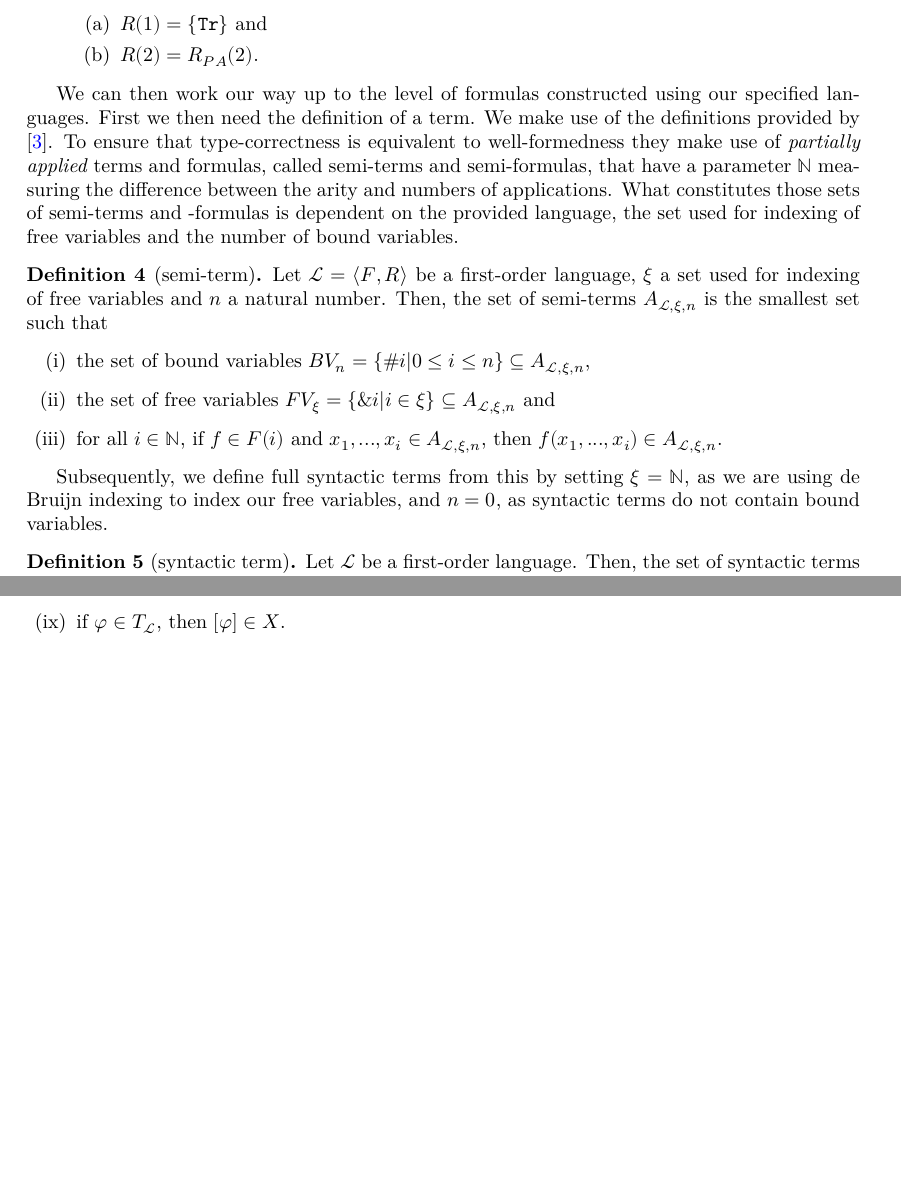
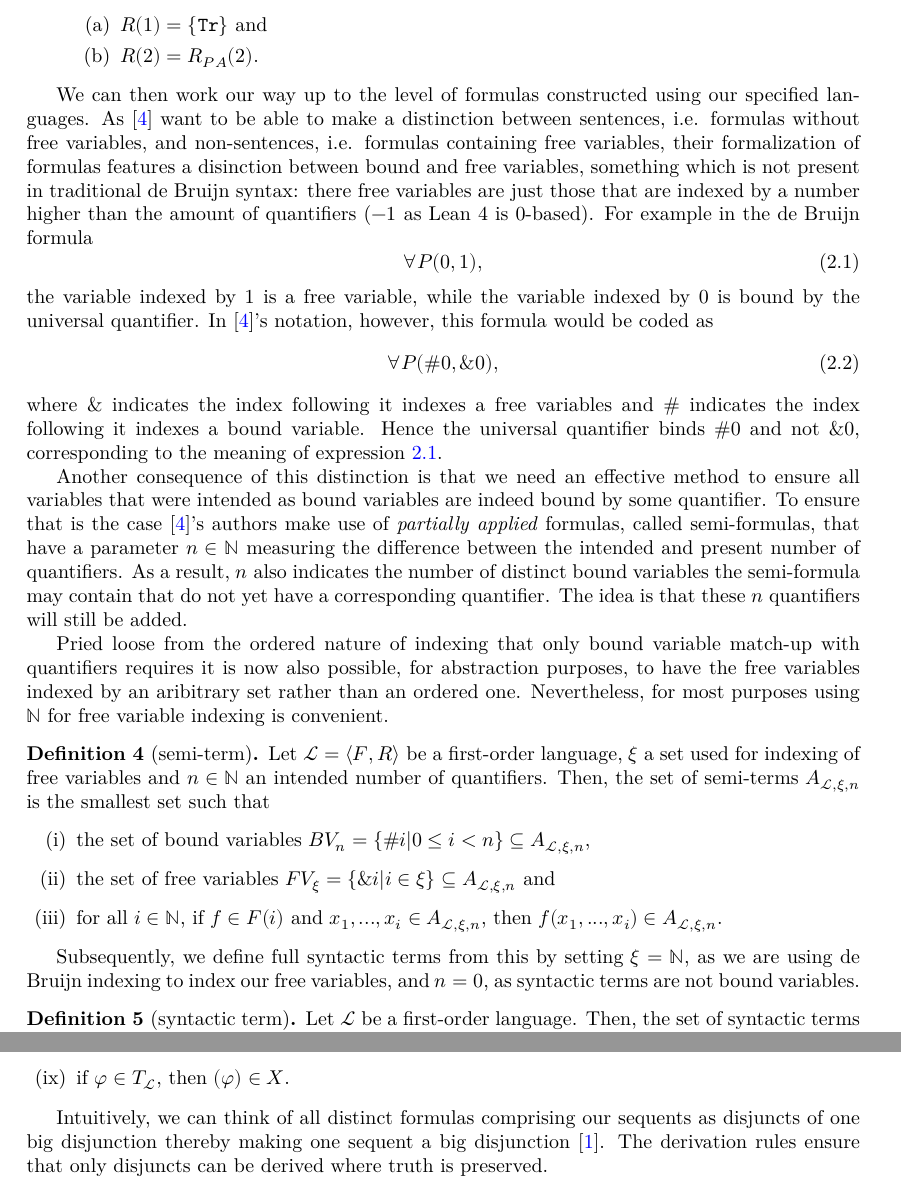
Before and after one commit to ppls-nd-prs/formalizing-axiomatic-theories-of-truth, a LaTeX thesis (blueprint/src/print.tex, which reads blueprint/src/chapters/02-prelims.tex): two parts of pages 4 and 6 of 9 before the commit and two parts of pages 4 and 7 of 10 after it, joined at a grey line, cut so that both start at the same text, the shorter picture padded with empty space. Compiled offline with XeLaTeX.

Commit message:
Modified 02-prelims: finalized definition of substitution term in term and term in formula, added information on notational correspondence between de Bruijn notation and FFL's notation.

```diff
--- a/blueprint/src/chapters/02-prelims.tex
+++ b/blueprint/src/chapters/02-prelims.tex
@@ -74,21 +74,39 @@ Note that this defines a language as consisting only of functions and relations,
     \end{enumerate}
 \end{definition}
 
-We can then work our way up to the level of formulas constructed using our specified languages. First we then need the definition of a term. We make use of the definitions provided by \cite{ffl}. To ensure that type-correctness is equivalent to well-formedness they make use of \textit{partially applied} terms and formulas, called semi-terms and semi-formulas, that have a parameter $\mathbb{N}$ measuring the difference between the arity and numbers of applications. What constitutes those sets of semi-terms and -formulas is dependent on the provided language, the set used for indexing of free variables and the number of bound variables.
+We can then work our way up to the level of formulas constructed using our specified languages. As \cite{ffl} want to be able to make a distinction between sentences, i.e. formulas without free variables, and non-sentences, i.e. formulas containing free variables, their formalization of formulas features a disinction between bound and free variables, something which is not present in traditional de Bruijn syntax: there free variables are just those that are indexed by a number higher than the amount of quantifiers ($-1$ as Lean 4 is 0-based). For example in the de Bruijn formula
+\begin{equation}
+\forall P(0,1),
+\label{eq:db}
+\end{equation}
+the variable indexed by 1 is a free variable, while the variable indexed by 0 is bound by the universal quantifier. In \cite{ffl}'s notation, however, this formula would be coded as
+\begin{equation}
+\forall P(\#0,\&0),
+\label{eq:ffl}
+\end{equation}
+where \& indicates the index following it indexes a free variables and \# indicates the index following it indexes a bound variable. Hence the universal quantifier binds \#0 and not \&0, corresponding to the meaning of expression \ref{eq:db}.
+
+Another consequence of this distinction is that we need an effective method to ensure all variables that were intended as bound variables are indeed bound by some quantifier. To ensure that is the case \cite{ffl}'s authors make use of \textit{partially applied} formulas, called semi-formulas, that have a parameter $n \in \mathbb{N}$ measuring the difference between the intended and present number of quantifiers. As a result, $n$ also indicates the number of distinct bound variables the semi-formula may contain that do not yet have a corresponding quantifier. The idea is that these $n$ quantifiers will still be added.
+
+Pried loose from the ordered nature of indexing that only bound variable match-up with quantifiers requires it is now also possible, for abstraction purposes, to have the free variables indexed by an aribitrary set rather than an ordered one. Nevertheless, for most purposes using $\mathbb{N}$ for free variable indexing is convenient.
+
+
+% Now, assuming expression \ref{eq:ffl} is a well-formed formula, we should, by the above concept of \textit{partially applied formulas}, have that its sub-formula $\varphi = P(\#0,\&0)$ has a parameter $n = 1$ specifying one quantifier should be added to $\varphi$ to obtain a well-formed formula. As will become apparent from Definition \ref{def:sem-t} and Definition \ref{def:sem-f}.3 this is exactly why $P(\#0,\&0)$ can contain \#0 as a term in the first place: Definition \ref{def:sem-f}.3 and Definition \ref{def:sem-f}.4 state that semiformulas of the set with $n = k$ can only contains semiterms from the set of semiterms with $n = k$ and sets of semi-terms with parameter $n$ can only contain bound variables $\#i$ with $i < n$. Together with Definitions \ref{def:sem-f}.7 and \ref{def:sem-f}.8 this assures that in formulas in the set of semiformulas with $n = 0$ all bound variables are bound.
+%  then assure that whenever a quantifier $Q$ is placed in front of a formula $\psi$ from the set of semiformulas with parameter $n = k$ the resulting formula $Q \psi$ is a member of the set of semiformulas with parameter $n = k - 1$. So the only way to obtain a semiformula in the set with $n = k - 1$ is to either (i) place a quantifier in front of a semiformula from the set with $n = k$, all of which only require $k$ extra quantifiers before the formula is well-formed or (ii) construct a semiformula that only contains bound variables that require $k - 1$ quantifiers before the formula to make it well-formed. Hence, a semiformula from the set with $n = 0$ can be obtained by either (i) placing a quantifier in front of a semiformula from the set of semiformulas that only need $n = 1$ extra quantifier to make them well-formed or (ii) by constructing a semiformula that only contains bound variables that require $0 - 1 \in \mathbb{N}$, i.e. no, quantifiers to make it well-formed. This guarantees that all formulas in the set of semiformulas with $n = 0$ are well-formed.
 
 \begin{definition}[semi-term]\label{def:sem-t}
     \uses{def:fol}
     \lean{LO.FirstOrder.Semiterm}
     \leanok
-    Let $\mathcal{L} = \langle F, R \rangle$ be a first-order language, $\xi$ a set used for indexing of free variables and $n$ a natural number. Then, the set of semi-terms $A_{\mathcal{L},\xi,n}$ is the smallest set such that
+    Let $\mathcal{L} = \langle F, R \rangle$ be a first-order language, $\xi$ a set used for indexing of free variables and $n \in \mathbb{N}$ an intended number of quantifiers. Then, the set of semi-terms $A_{\mathcal{L},\xi,n}$ is the smallest set such that
     \begin{enumerate}
-        \item the set of bound variables $BV_n = \{\#i | 0 \leq i \leq n\} \subseteq A_{\mathcal{L},\xi,n}$,
+        \item the set of bound variables $BV_n = \{\#i | 0 \leq i < n\} \subseteq A_{\mathcal{L},\xi,n}$,
         \item the set of free variables $FV_\xi = \{\&i | i \in \xi\} \subseteq A_{\mathcal{L},\xi,n}$ and
         \item for all $i \in \mathbb{N}$, if $f \in F(i)$ and $x_1,...,x_i \in A_{\mathcal{L},\xi,n}$, then $f(x_1,...,x_i) \in A_{\mathcal{L},\xi,n}$.
     \end{enumerate}
 \end{definition}
 
-Subsequently, we define full syntactic terms from this by setting $\xi = \mathbb{N}$, as we are using de Bruijn indexing to index our free variables, and $n = 0$, as syntactic terms do not contain bound variables.
+Subsequently, we define full syntactic terms from this by setting $\xi = \mathbb{N}$, as we are using de Bruijn indexing to index our free variables, and $n = 0$, as syntactic terms are not bound variables.
 
 \begin{definition}[syntactic term]\label{def:syn-t}
     \uses{def:fol, def:sem-t}
@@ -189,2 +208,0 @@ We will also need the concept of substitution of terms in terms and formulas wit
-        \item if $[\varphi,f_1,...,f_n] \in X$ and $[\neg \varphi,f_1,...,f_n] \in X$, then $[f_1,...,f_n] \in X$;
-        \item if $\varphi \in T_{\mathcal{L}}$, then $[\varphi] \in X$.
@@ -191,5 +216,9 @@ We will also need the concept of substitution of terms in terms and formulas wit
+        \item if $(\varphi,f_1,...,f_n) \in X$ and $(\neg \varphi,f_1,...,f_n) \in X$, then $(f_1,...,f_n) \in X$;
+        \item if $\varphi \in T_{\mathcal{L}}$, then $(\varphi) \in X$.
     \end{enumerate}
 \end{definition}
+
+Intuitively, we can think of all distinct formulas comprising our sequents as disjuncts of one big disjunction thereby making one sequent a big disjunction \cite{lee2007}. The derivation rules ensure that only disjuncts can be derived where truth is preserved.
 
 % \begin{definition}[primitive term]%\label{def:primitive-term}
 %     Let $\mathcal{S} = (\mathcal{C},\mathcal{F},\mathcal{R},ar)$ a first-order signature. Then, we define the corresponding set of primitive terms $\mathcal{P}_{\mathcal{S}} = \mathcal{C} \cup \mathcal{V}$.
```
Also changed, not shown: blueprint/src/chapters/02-prelims.tex (61 more changed lines).
